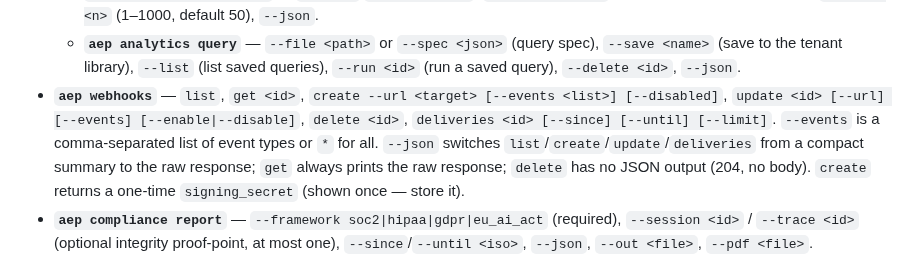
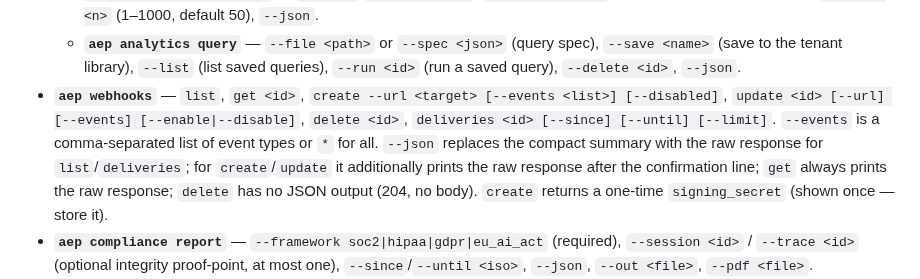
Before and after one commit to surpradhan/agent-event-protocol, a Markdown page: SETUP.md, the part around the change. Drawn GitHub-style.

Commit message:
docs(setup): precisely describe webhooks --json behavior per subcommand
list/deliveries replace the compact summary with the raw response;
create/update print the raw response additionally, after the
confirmation line, rather than switching to it. Wording verified
independently by two reviewers against cmdWebhooks in src/cli.js.

```diff
--- a/SETUP.md
+++ b/SETUP.md
@@ -546,7 +546,7 @@ Commands with subcommands, and their key flags (run `aep <command> --help`, or `
 - **`aep analytics policy-blocked`** / **`performance`** — `--since`/`--until <iso>`, `--limit <n>` (1–1000, default 20), `--json`.
   - **`aep analytics anomalies`** — `--since`/`--until <iso>`, `--threshold <n>` (modified-z cutoff, default 3.5), `--limit <n>` (1–1000, default 50), `--json`.
   - **`aep analytics query`** — `--file <path>` or `--spec <json>` (query spec), `--save <name>` (save to the tenant library), `--list` (list saved queries), `--run <id>` (run a saved query), `--delete <id>`, `--json`.
-- **`aep webhooks`** — `list`, `get <id>`, `create --url <target> [--events <list>] [--disabled]`, `update <id> [--url] [--events] [--enable|--disable]`, `delete <id>`, `deliveries <id> [--since] [--until] [--limit]`. `--events` is a comma-separated list of event types or `*` for all. `--json` switches `list`/`create`/`update`/`deliveries` from a compact summary to the raw response; `get` always prints the raw response; `delete` has no JSON output (204, no body). `create` returns a one-time `signing_secret` (shown once — store it).
+- **`aep webhooks`** — `list`, `get <id>`, `create --url <target> [--events <list>] [--disabled]`, `update <id> [--url] [--events] [--enable|--disable]`, `delete <id>`, `deliveries <id> [--since] [--until] [--limit]`. `--events` is a comma-separated list of event types or `*` for all. `--json` replaces the compact summary with the raw response for `list`/`deliveries`; for `create`/`update` it additionally prints the raw response after the confirmation line; `get` always prints the raw response; `delete` has no JSON output (204, no body). `create` returns a one-time `signing_secret` (shown once — store it).
 - **`aep compliance report`** — `--framework soc2|hipaa|gdpr|eu_ai_act` (required), `--session <id>` / `--trace <id>` (optional integrity proof-point, at most one), `--since`/`--until <iso>`, `--json`, `--out <file>`, `--pdf <file>`.
 - **`aep admin keys`** — `create --label <label> [--scopes read,write] [--tenant-id <id>] [--json]`, `list [--json]`, `delete <id>`. Requires `ADMIN_TOKEN` or `AEP_ADMIN_TOKEN` — either the env var or the global `--admin-token <token>` flag (as in the table example above).
 
```
